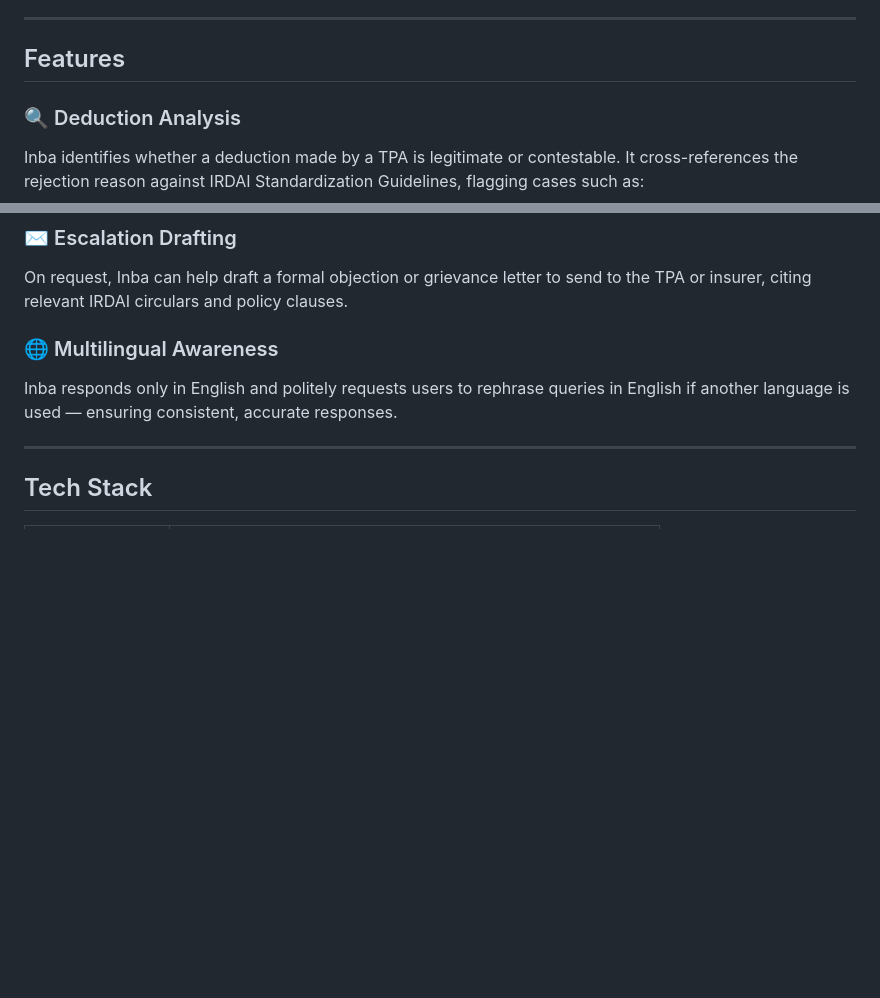
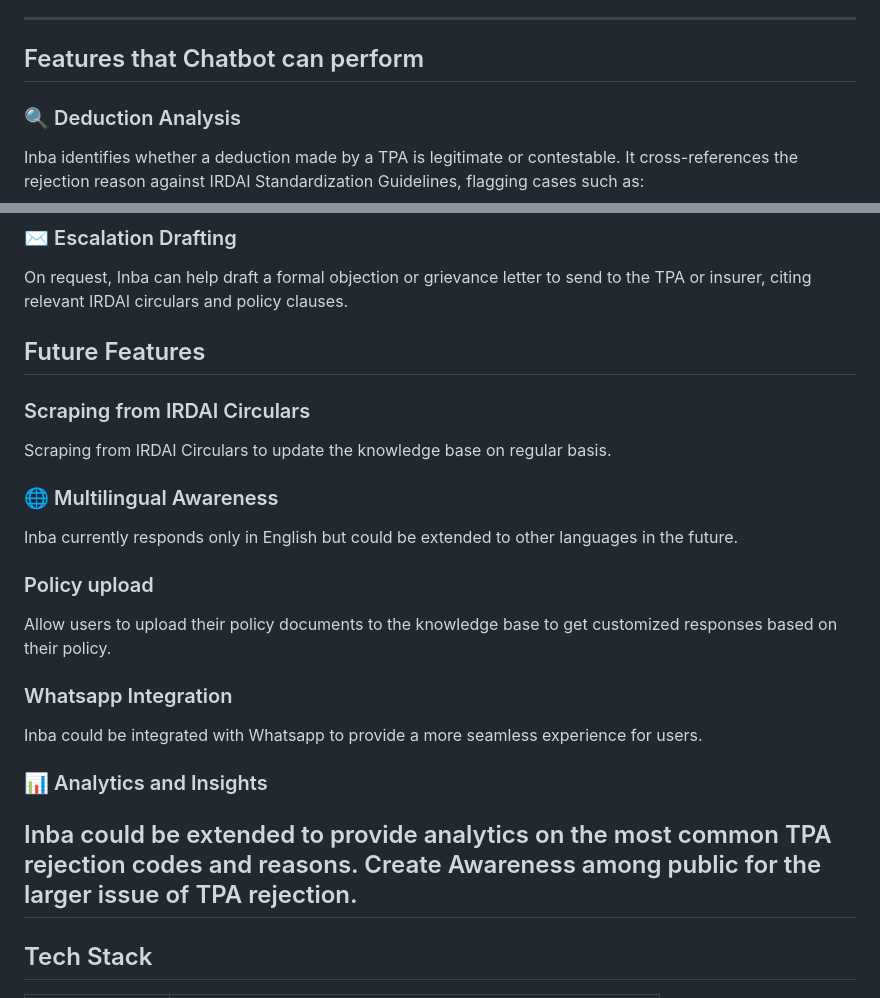
Before and after one commit to NijilChandran/insurance-assist, a Markdown page: README.md, 2 parts joined by grey strips. Drawn GitHub-style; blank space fills up the shorter version.

```diff
--- a/README.md
+++ b/README.md
@@ -21,7 +21,7 @@ Inba grounds every answer in three knowledge bases:
 
 ---
 
-## Features
+## Features that Chatbot can perform
 
 ### 🔍 Deduction Analysis
 Inba identifies whether a deduction made by a TPA is legitimate or contestable. It cross-references the rejection reason against IRDAI Standardization Guidelines, flagging cases such as:
@@ -51,9 +51,23 @@ Using the TPA Rejection Mapping knowledge base, Inba can:
 ### ✉️ Escalation Drafting
 On request, Inba can help draft a formal objection or grievance letter to send to the TPA or insurer, citing relevant IRDAI circulars and policy clauses.
 
+
+## Future Features
+
+### Scraping from IRDAI Circulars
+Scraping from IRDAI Circulars to update the knowledge base on regular basis.
+
 ### 🌐 Multilingual Awareness
-Inba responds only in English and politely requests users to rephrase queries in English if another language is used — ensuring consistent, accurate responses.
+Inba currently responds only in English but could be extended to other languages in the future.
 
+### Policy upload
+Allow users to upload their policy documents to the knowledge base to get customized responses based on their policy.
+
+### Whatsapp Integration
+Inba could be integrated with Whatsapp to provide a more seamless experience for users.
+
+### 📊 Analytics and Insights
+ Inba could be extended to provide analytics on the most common TPA rejection codes and reasons. Create Awareness among public for the larger issue of TPA rejection.
 ---
 
 ## Tech Stack
```
